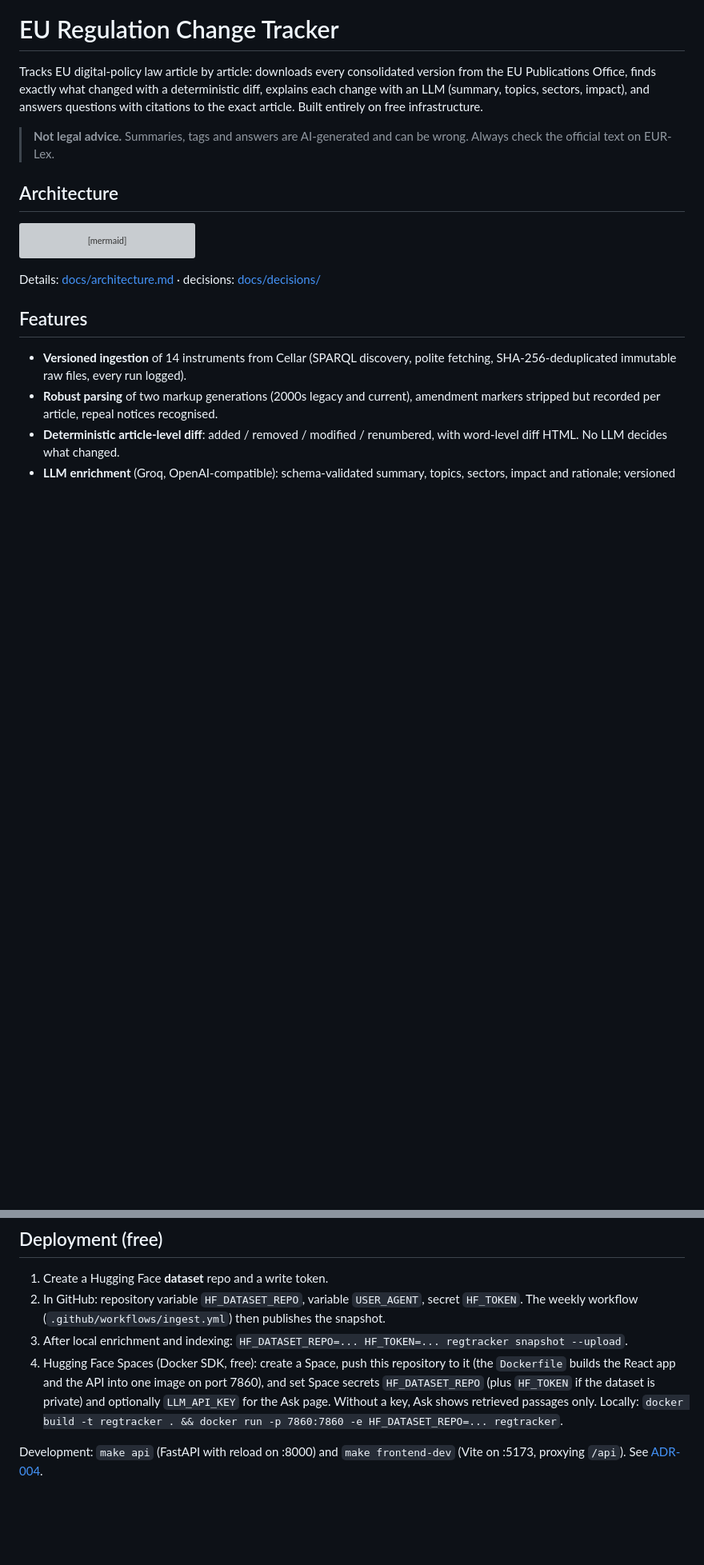
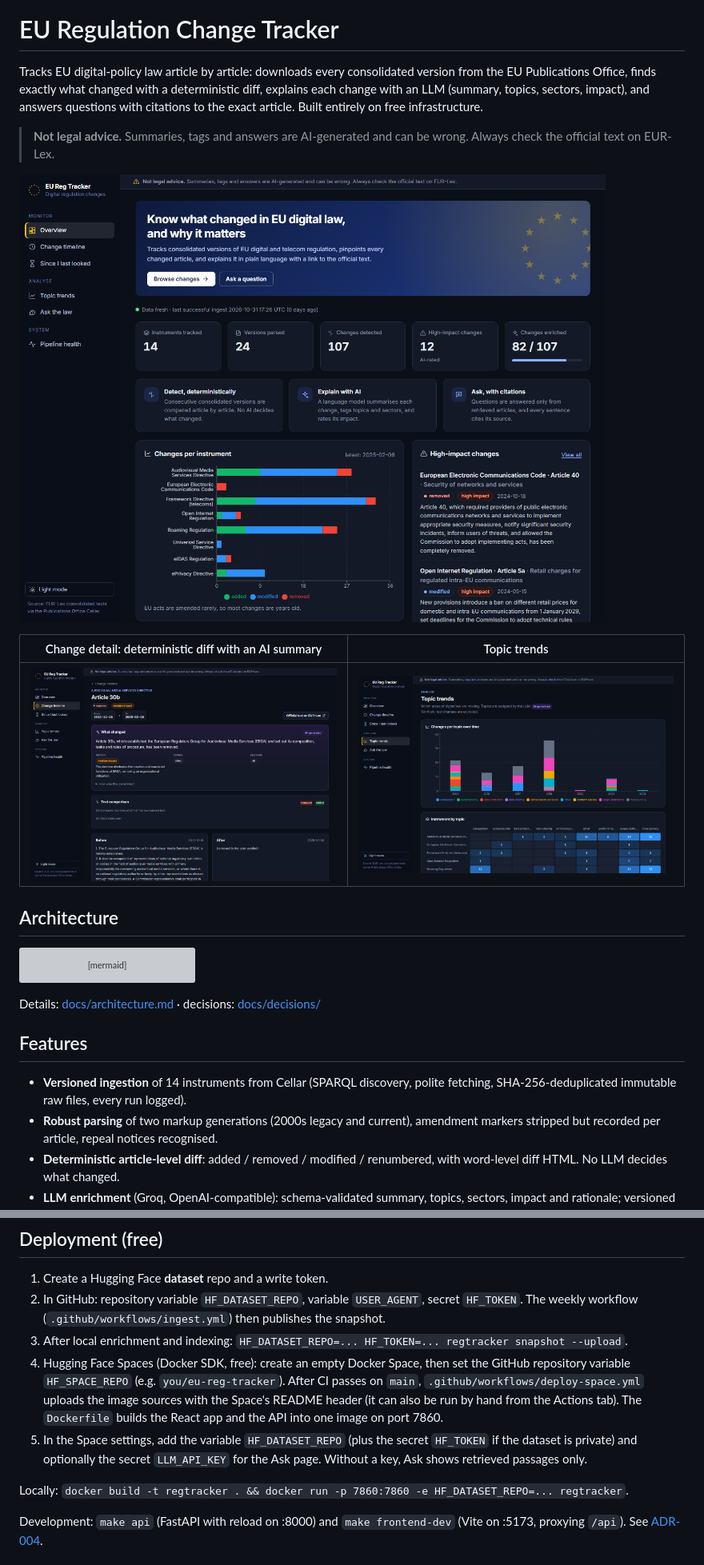
Before and after one commit to Aress07/Regulatory-and-policy-change-tracker, a Markdown page: README.md, 2 parts joined by grey strips. Shown at 80% size. GitHub-like rendering; pictures changed too: docs/img/app.png (added), docs/img/change-detail.png (added), docs/img/trends.png (added); blank space fills up the shorter version; grey boxes are pictures that could not be loaded.

Commit message:
docs: README screenshots, deployment steps, changelog, status and resume numbers
Charts render without animation so screenshots and reduced-motion users see the
final state.

```diff
--- a/README.md
+++ b/README.md
@@ -8,7 +8,11 @@ article. Built entirely on free infrastructure.
 > **Not legal advice.** Summaries, tags and answers are AI-generated and can be wrong. Always check
 > the official text on EUR-Lex.
 
-<!-- Screenshot / GIF of the web app goes here (docs/img/app.png). -->
+![Overview page: KPIs, changes per instrument and the latest high-impact changes](docs/img/app.png)
+
+| Change detail: deterministic diff with an AI summary | Topic trends |
+|---|---|
+| ![Change detail page](docs/img/change-detail.png) | ![Topic trends page](docs/img/trends.png) |
 
 ## Architecture
 
@@ -136,11 +141,16 @@ EUR-Lex), fetched via content negotiation on `publications.europa.eu/resource/ce
 2. In GitHub: repository variable `HF_DATASET_REPO`, variable `USER_AGENT`, secret `HF_TOKEN`.
    The weekly workflow (`.github/workflows/ingest.yml`) then publishes the snapshot.
 3. After local enrichment and indexing: `HF_DATASET_REPO=... HF_TOKEN=... regtracker snapshot --upload`.
-4. Hugging Face Spaces (Docker SDK, free): create a Space, push this repository to it (the
-   `Dockerfile` builds the React app and the API into one image on port 7860), and set Space
-   secrets `HF_DATASET_REPO` (plus `HF_TOKEN` if the dataset is private) and optionally
-   `LLM_API_KEY` for the Ask page. Without a key, Ask shows retrieved passages only.
-   Locally: `docker build -t regtracker . && docker run -p 7860:7860 -e HF_DATASET_REPO=... regtracker`.
+4. Hugging Face Spaces (Docker SDK, free): create an empty Docker Space, then set the GitHub
+   repository variable `HF_SPACE_REPO` (e.g. `you/eu-reg-tracker`). After CI passes on `main`,
+   `.github/workflows/deploy-space.yml` uploads the image sources with the Space's README header
+   (it can also be run by hand from the Actions tab). The `Dockerfile` builds the React app and the
+   API into one image on port 7860.
+5. In the Space settings, add the variable `HF_DATASET_REPO` (plus the secret `HF_TOKEN` if the
+   dataset is private) and optionally the secret `LLM_API_KEY` for the Ask page. Without a key,
+   Ask shows retrieved passages only.
+
+Locally: `docker build -t regtracker . && docker run -p 7860:7860 -e HF_DATASET_REPO=... regtracker`.
 
 Development: `make api` (FastAPI with reload on :8000) and `make frontend-dev` (Vite on :5173,
 proxying `/api`). See [ADR-004](docs/decisions/004-fastapi-react-instead-of-streamlit.md).
```
Also changed, not shown: other parts of README.md (+2 -1 lines), CHANGELOG.md (+9 -0 lines), docs/execution-plan.md (+34 -27 lines), 2 other files.
